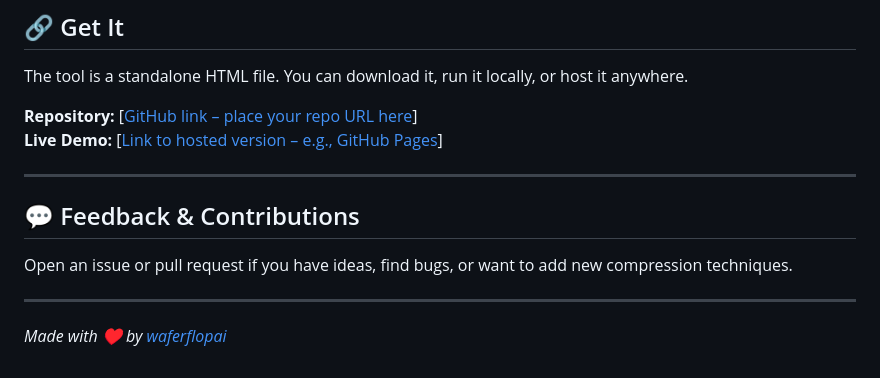
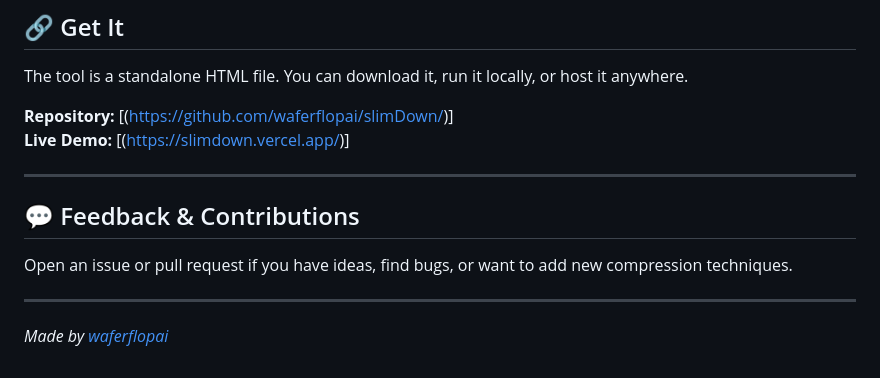
Before and after one commit to waferflopai/slimDown, a Markdown page: README.md, the part around the change. GitHub-like rendering.

```diff
--- a/README.md
+++ b/README.md
@@ -68,8 +68,8 @@ The result: **more text fits into your LLM’s context, you pay less per API cal
 
 The tool is a standalone HTML file. You can download it, run it locally, or host it anywhere.
 
-**Repository:** [[GitHub link – place your repo URL here](https://github.com/waferflopai/slimDown/)]
-**Live Demo:** [[Link to hosted version – e.g., GitHub Pages](https://slimdown.vercel.app/)]
+**Repository:** [(https://github.com/waferflopai/slimDown/)]
+**Live Demo:** [(https://slimdown.vercel.app/)]
 
 ---
 
@@ -79,4 +79,4 @@ Open an issue or pull request if you have ideas, find bugs, or want to add new c
 
 ---
 
-*Made with ♥ by [waferflopai](https://waferflopai.vercel.app/)*
+*Made by [waferflopai](https://waferflopai.vercel.app/)*
```
